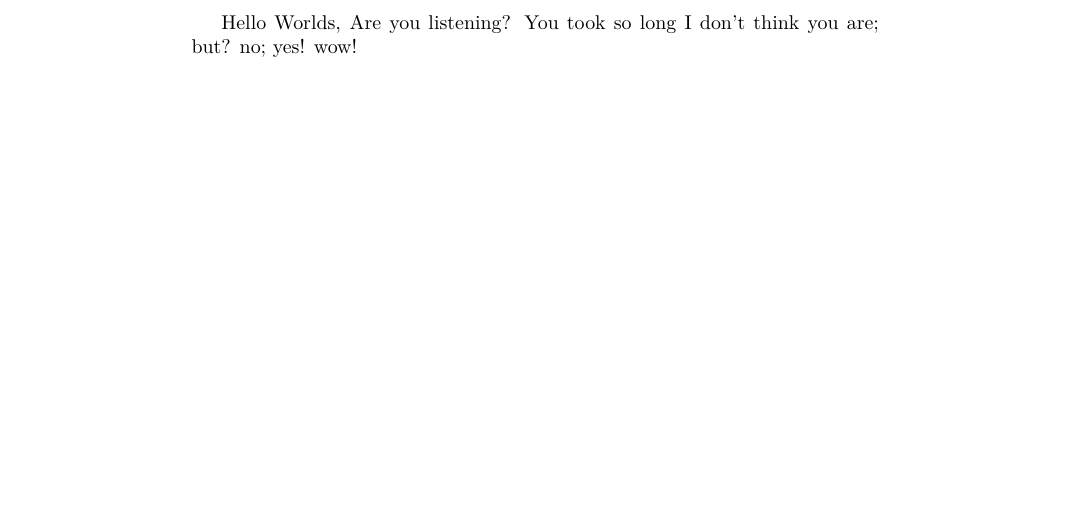
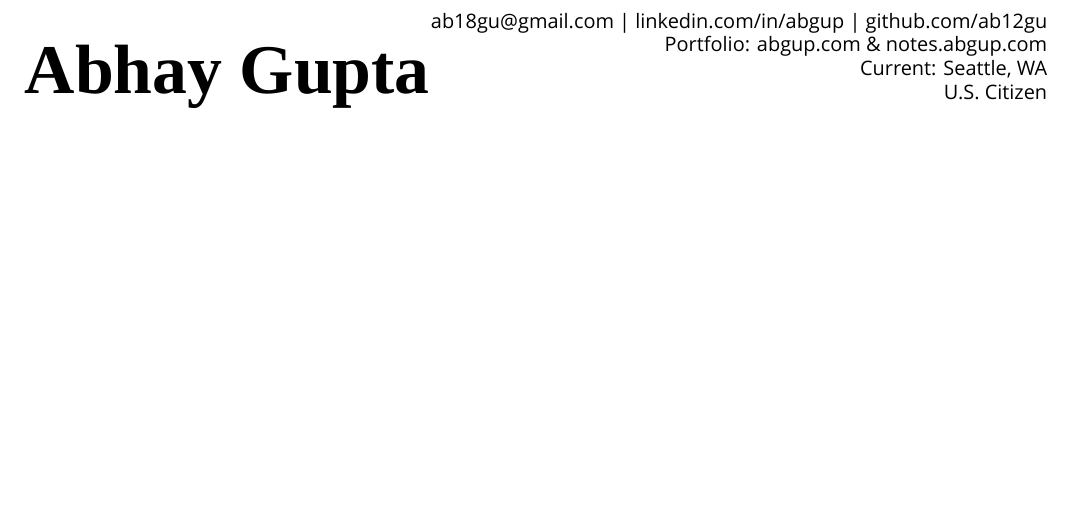
Before and after one commit to ab12gu/personal-resume, a LaTeX document (document.tex, which reads content/title.tex): part of the page, cut at the place of the change, the shorter picture padded with empty space. Compiled offline with XeLaTeX; a missing font is replaced by an installed copy or a similar font.

Commit message:
same commit

```diff
--- /dev/null
+++ b/content/title.tex
@@ -0,0 +1,21 @@
+%%%%%%%%%%%%%%%%%%%%%%%%%%%%%%%%%%%%%%%%%%%%%%%%%%%%%%%%%%%%%%%%%
+%% filename: title.tex
+%% by: Abhay Gupta
+%% date created: 16-03-04
+%%
+%% desc: personal resume in LaTeX
+%%%%%%%%%%%%%%%%%%%%%%%%%%%%%%%%%%%%%%%%%%%%%%%%%%%%%%%%%%%%%%%%%
+
+{
+    \setmainfont{Tinos}
+    \fontsize{35}{60}\textbf{Abhay Gupta}
+}
+% Email for phone #
+\vspace{-11ex}
+
+\begin{flushright}
+    \par{ab18gu@gmail.com | linkedin.com/in/abgup | github.com/ab12gu}
+    \par{Portfolio: abgup.com \& notes.abgup.com}
+    \par{Current: Seattle, WA}
+    \par{U.S. Citizen}
+\end{flushright}
--- a/document.tex
+++ b/document.tex
@@ -2,6 +10,8 @@
 
 \begin{document}
-    Hello Worlds, Are you listening?
-    You took so long
-    I don't think you are; but? no; yes! wow!
+    \begin{flushleft}
+
+    \input{content/title.tex}
+
+    \end{flushleft}
 \end{document}
```
Also changed, not shown: preamble/preamble.tex (added, +21 -0 lines), README.md, document.pdf (deleted), document.tex (10 more changed lines), 1 other file.
